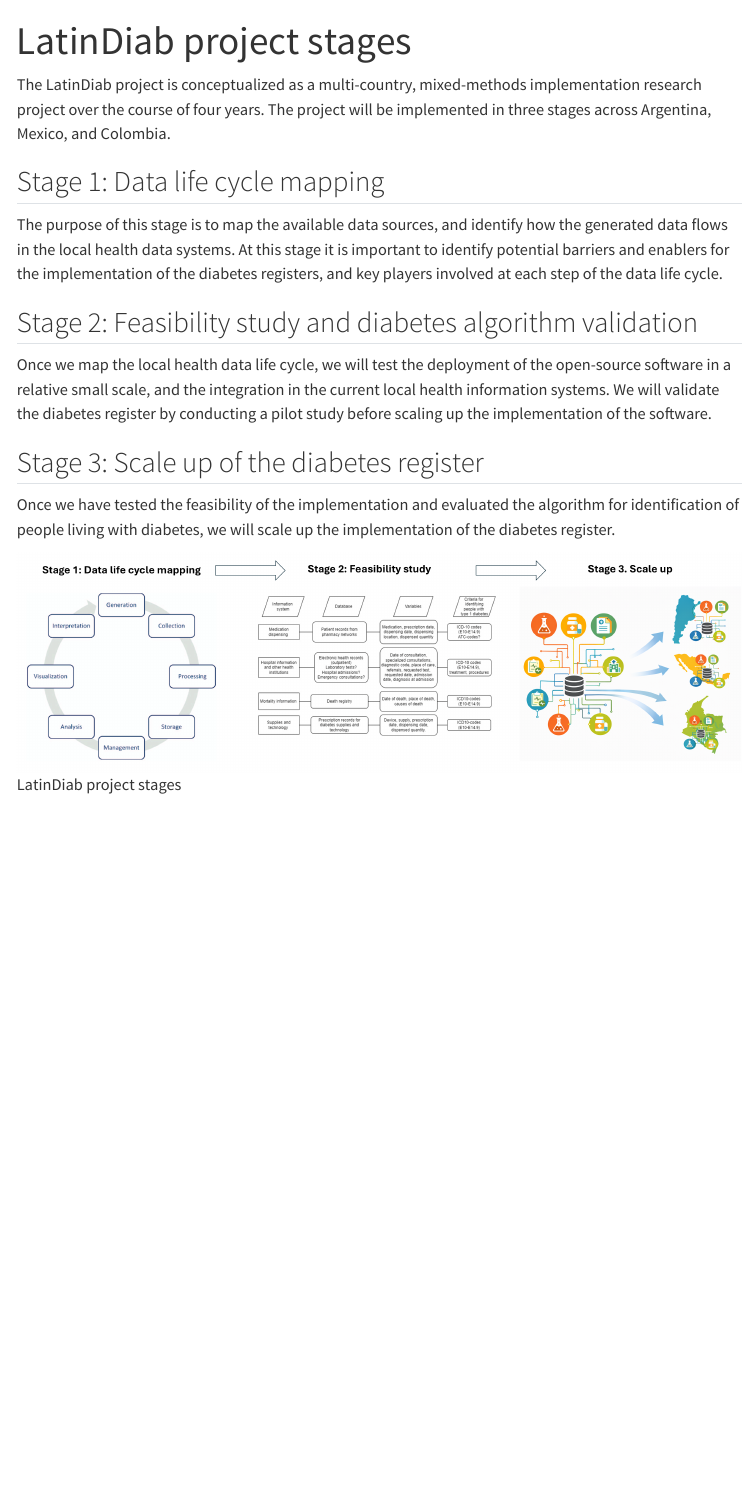
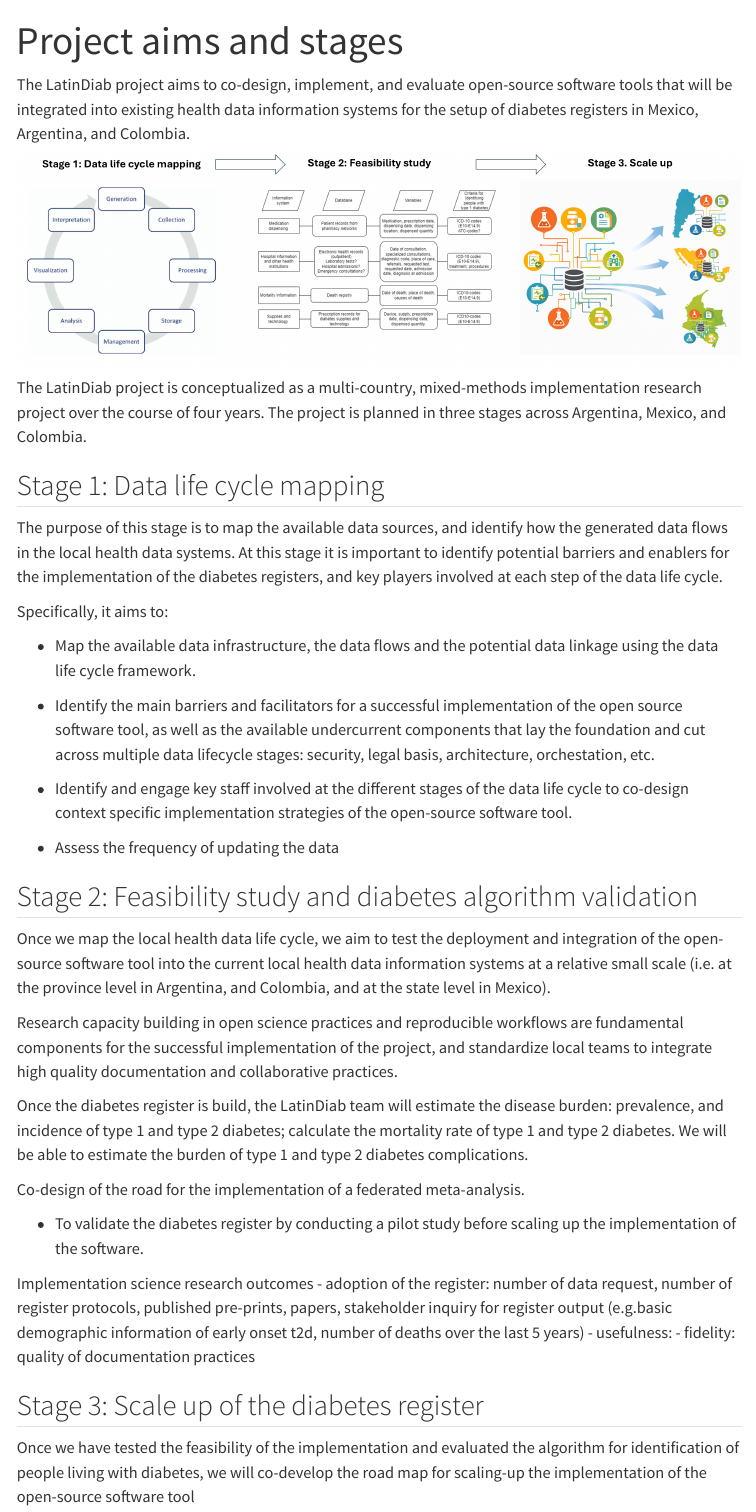
Before and after one commit to sdca-latam/LatinDiab, a Quarto document (overview.qmd): the page in a window 1100 px wide, from its top. Rendered offline with R 4.5, knitr and Pandoc in place of Quarto, with nearby package versions; menus at the side of the page are left out.

Commit message:
updated with text edits

```diff
--- a/overview.qmd
+++ b/overview.qmd
@@ -1,19 +1,45 @@
 ---
-title: "LatinDiab project stages"
+title: "Project aims and stages"
 ---
 
-The LatinDiab project is conceptualized as a multi-country, mixed-methods implementation research project over the course of four years. The project will be implemented in three stages across Argentina, Mexico, and Colombia.
+The LatinDiab project aims to co-design, implement, and evaluate open-source software tools that will be integrated into existing health data information systems for the setup of diabetes registers in Mexico, Argentina, and Colombia.
+![LatinDiab project stages](images/latindiab_stages.png)
+
+The LatinDiab project is conceptualized as a multi-country, mixed-methods implementation research project over the course of four years. The project is planned in three stages across Argentina, Mexico, and Colombia.
 
 ## Stage 1: Data life cycle mapping
 
 The purpose of this stage is to map the available data sources, and identify how the generated data flows in the local health data systems. At this stage it is important to identify potential barriers and enablers for the implementation of the diabetes registers, and key players involved at each step of the data life cycle.
 
+Specifically, it aims to:
+
+-   Map the available data infrastructure, the data flows and the potential data linkage using the data life cycle framework.
+
+-   Identify the main barriers and facilitators for a successful implementation of the open source software tool, as well as the available undercurrent components that lay the foundation and cut across multiple data lifecycle stages: security, legal basis, architecture, orchestation, etc.
+
+-   Identify and engage key staff involved at the different stages of the data life cycle to co-design context specific implementation strategies of the open-source software tool.
+
+- Assess the frequency of updating the data
+
 ## Stage 2: Feasibility study and diabetes algorithm validation
+Once we map the local health data life cycle, we aim to test the deployment and integration of the open-source software tool into the current local health data information systems at a relative small scale (i.e. at the province level in Argentina, and Colombia, and at the state level in Mexico).
 
-Once we map the local health data life cycle, we will test the deployment of the open-source software in a relative small scale, and the integration in the current local health information systems. We will validate the diabetes register by conducting a pilot study before scaling up the implementation of the software.
+Research capacity building in open science practices and reproducible workflows are fundamental components for the successful implementation of the project, and standardize local teams to integrate high quality documentation and collaborative practices.
+
+Once the diabetes register is build, the LatinDiab team will estimate the disease burden: prevalence, and incidence of type 1 and type 2 diabetes;  calculate the mortality rate of type 1 and type 2 diabetes. We will be able to estimate the burden of type 1 and type 2 diabetes complications.
+
+Co-design of the road for the implementation of a federated meta-analysis.
+
+
+- To validate the diabetes register by conducting a pilot study before scaling up the implementation of the software.
+
+Implementation science research outcomes
+- adoption of the register: number of data request, number of register protocols, published pre-prints, papers, stakeholder inquiry for register output (e.g.basic demographic information of early onset t2d, number of deaths over the last 5 years)
+- usefulness:
+- fidelity: quality of documentation practices
+
+
 
 ## Stage 3: Scale up of the diabetes register
 
-Once we have tested the feasibility of the implementation and evaluated the algorithm for identification of people living with diabetes, we will scale up the implementation of the diabetes register.
-
-![LatinDiab project stages](images/latindiab_stages.png)
+Once we have tested the feasibility of the implementation and evaluated the algorithm for identification of people living with diabetes, we will co-develop the road map for scaling-up the implementation of the open-source software tool
```
